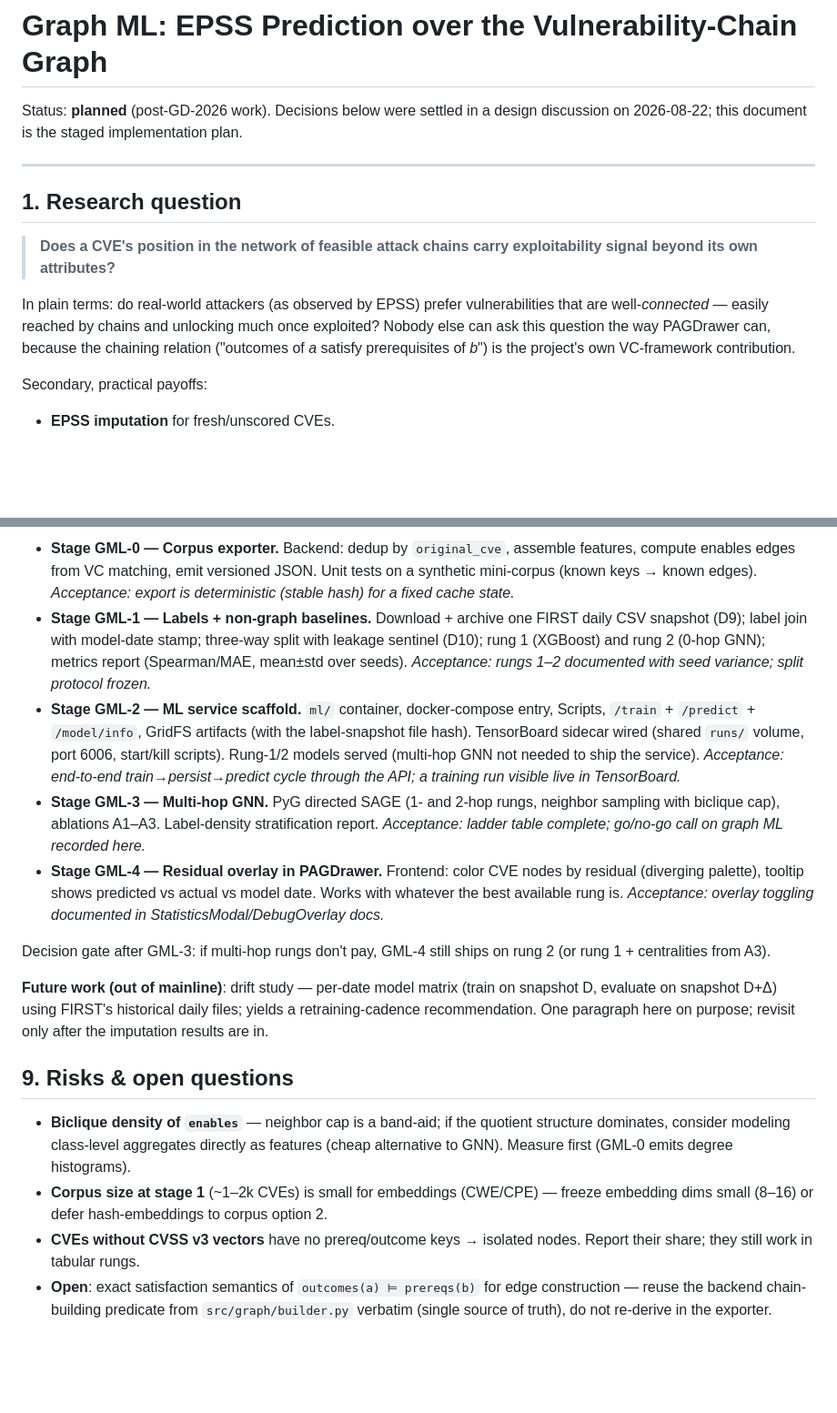
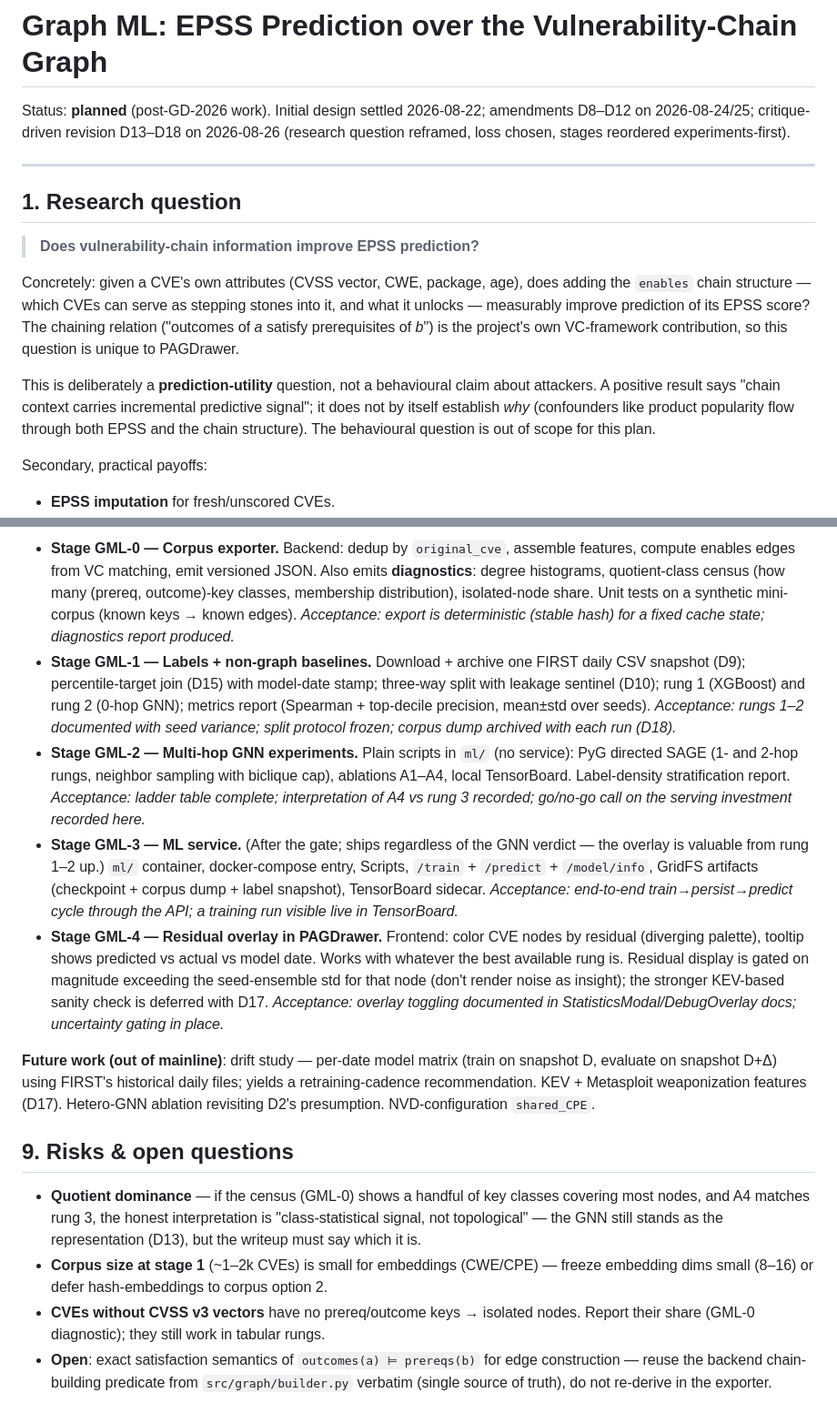
Before and after one commit to tmachalewski/PAGDrawer, a Markdown page: Docs/Plans/GraphML_EPSS_Prediction.md, 2 parts joined by grey strips. Shown at 91% size. GitHub-like rendering; blank space fills up the shorter version.

```diff
--- a/Docs/Plans/GraphML_EPSS_Prediction.md
+++ b/Docs/Plans/GraphML_EPSS_Prediction.md
@@ -1,14 +1,16 @@
 # Graph ML: EPSS Prediction over the Vulnerability-Chain Graph
 
-Status: **planned** (post-GD-2026 work). Decisions below were settled in a design discussion on 2026-08-22; this document is the staged implementation plan.
+Status: **planned** (post-GD-2026 work). Initial design settled 2026-08-22; amendments D8–D12 on 2026-08-24/25; critique-driven revision D13–D18 on 2026-08-26 (research question reframed, loss chosen, stages reordered experiments-first).
 
 ---
 
 ## 1. Research question
 
-> **Does a CVE's position in the network of feasible attack chains carry exploitability signal beyond its own attributes?**
+> **Does vulnerability-chain information improve EPSS prediction?**
 
-In plain terms: do real-world attackers (as observed by EPSS) prefer vulnerabilities that are well-*connected* — easily reached by chains and unlocking much once exploited? Nobody else can ask this question the way PAGDrawer can, because the chaining relation ("outcomes of *a* satisfy prerequisites of *b*") is the project's own VC-framework contribution.
+Concretely: given a CVE's own attributes (CVSS vector, CWE, package, age), does adding the `enables` chain structure — which CVEs can serve as stepping stones into it, and what it unlocks — measurably improve prediction of its EPSS score? The chaining relation ("outcomes of *a* satisfy prerequisites of *b*") is the project's own VC-framework contribution, so this question is unique to PAGDrawer.
+
+This is deliberately a **prediction-utility** question, not a behavioural claim about attackers. A positive result says "chain context carries incremental predictive signal"; it does not by itself establish *why* (confounders like product popularity flow through both EPSS and the chain structure). The behavioural question is out of scope for this plan.
 
 Secondary, practical payoffs:
 
@@ -124,19 +139,17 @@ Modeled on the metrics-roadmap staging. Each stage lands independently with test
 
-- **Stage GML-0 — Corpus exporter.** Backend: dedup by `original_cve`, assemble features, compute enables edges from VC matching, emit versioned JSON. Unit tests on a synthetic mini-corpus (known keys → known edges). *Acceptance: export is deterministic (stable hash) for a fixed cache state.*
-- **Stage GML-1 — Labels + non-graph baselines.** Download + archive one FIRST daily CSV snapshot (D9); label join with model-date stamp; three-way split with leakage sentinel (D10); rung 1 (XGBoost) and rung 2 (0-hop GNN); metrics report (Spearman/MAE, mean±std over seeds). *Acceptance: rungs 1–2 documented with seed variance; split protocol frozen.*
-- **Stage GML-2 — ML service scaffold.** `ml/` container, docker-compose entry, Scripts, `/train` + `/predict` + `/model/info`, GridFS artifacts (with the label-snapshot file hash). TensorBoard sidecar wired (shared `runs/` volume, port 6006, start/kill scripts). Rung-1/2 models served (multi-hop GNN not needed to ship the service). *Acceptance: end-to-end train→persist→predict cycle through the API; a training run visible live in TensorBoard.*
-- **Stage GML-3 — Multi-hop GNN.** PyG directed SAGE (1- and 2-hop rungs, neighbor sampling with biclique cap), ablations A1–A3. Label-density stratification report. *Acceptance: ladder table complete; go/no-go call on graph ML recorded here.*
-- **Stage GML-4 — Residual overlay in PAGDrawer.** Frontend: color CVE nodes by residual (diverging palette), tooltip shows predicted vs actual vs model date. Works with whatever the best available rung is. *Acceptance: overlay toggling documented in StatisticsModal/DebugOverlay docs.*
+- **Stage GML-0 — Corpus exporter.** Backend: dedup by `original_cve`, assemble features, compute enables edges from VC matching, emit versioned JSON. Also emits **diagnostics**: degree histograms, quotient-class census (how many (prereq, outcome)-key classes, membership distribution), isolated-node share. Unit tests on a synthetic mini-corpus (known keys → known edges). *Acceptance: export is deterministic (stable hash) for a fixed cache state; diagnostics report produced.*
+- **Stage GML-1 — Labels + non-graph baselines.** Download + archive one FIRST daily CSV snapshot (D9); percentile-target join (D15) with model-date stamp; three-way split with leakage sentinel (D10); rung 1 (XGBoost) and rung 2 (0-hop GNN); metrics report (Spearman + top-decile precision, mean±std over seeds). *Acceptance: rungs 1–2 documented with seed variance; split protocol frozen; corpus dump archived with each run (D18).*
+- **Stage GML-2 — Multi-hop GNN experiments.** Plain scripts in `ml/` (no service): PyG directed SAGE (1- and 2-hop rungs, neighbor sampling with biclique cap), ablations A1–A4, local TensorBoard. Label-density stratification report. *Acceptance: ladder table complete; interpretation of A4 vs rung 3 recorded; go/no-go call on the serving investment recorded here.*
+- **Stage GML-3 — ML service.** (After the gate; ships regardless of the GNN verdict — the overlay is valuable from rung 1–2 up.) `ml/` container, docker-compose entry, Scripts, `/train` + `/predict` + `/model/info`, GridFS artifacts (checkpoint + corpus dump + label snapshot), TensorBoard sidecar. *Acceptance: end-to-end train→persist→predict cycle through the API; a training run visible live in TensorBoard.*
+- **Stage GML-4 — Residual overlay in PAGDrawer.** Frontend: color CVE nodes by residual (diverging palette), tooltip shows predicted vs actual vs model date. Works with whatever the best available rung is. Residual display is gated on magnitude exceeding the seed-ensemble std for that node (don't render noise as insight); the stronger KEV-based sanity check is deferred with D17. *Acceptance: overlay toggling documented in StatisticsModal/DebugOverlay docs; uncertainty gating in place.*
 
-Decision gate after GML-3: if multi-hop rungs don't pay, GML-4 still ships on rung 2 (or rung 1 + centralities from A3).
-
-**Future work (out of mainline)**: drift study — per-date model matrix (train on snapshot D, evaluate on snapshot D+Δ) using FIRST's historical daily files; yields a retraining-cadence recommendation. One paragraph here on purpose; revisit only after the imputation results are in.
+**Future work (out of mainline)**: drift study — per-date model matrix (train on snapshot D, evaluate on snapshot D+Δ) using FIRST's historical daily files; yields a retraining-cadence recommendation. KEV + Metasploit weaponization features (D17). Hetero-GNN ablation revisiting D2's presumption. NVD-configuration `shared_CPE`.
 
 ## 9. Risks & open questions
 
-- **Biclique density of `enables`** — neighbor cap is a band-aid; if the quotient structure dominates, consider modeling class-level aggregates directly as features (cheap alternative to GNN). Measure first (GML-0 emits degree histograms).
+- **Quotient dominance** — if the census (GML-0) shows a handful of key classes covering most nodes, and A4 matches rung 3, the honest interpretation is "class-statistical signal, not topological" — the GNN still stands as the representation (D13), but the writeup must say which it is.
 - **Corpus size at stage 1** (~1–2k CVEs) is small for embeddings (CWE/CPE) — freeze embedding dims small (8–16) or defer hash-embeddings to corpus option 2.
-- **CVEs without CVSS v3 vectors** have no prereq/outcome keys → isolated nodes. Report their share; they still work in tabular rungs.
+- **CVEs without CVSS v3 vectors** have no prereq/outcome keys → isolated nodes. Report their share (GML-0 diagnostic); they still work in tabular rungs.
 - **Open**: exact satisfaction semantics of `outcomes(a) ⊨ prereqs(b)` for edge construction — reuse the backend chain-building predicate from `src/graph/builder.py` verbatim (single source of truth), do not re-derive in the exporter.
 
 ## 10. Cross-references
```
Also changed, not shown: other parts of Docs/Plans/GraphML_EPSS_Prediction.md (+41 -28 lines).
